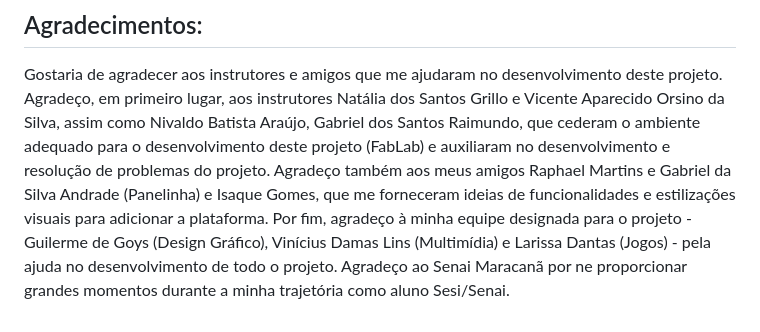
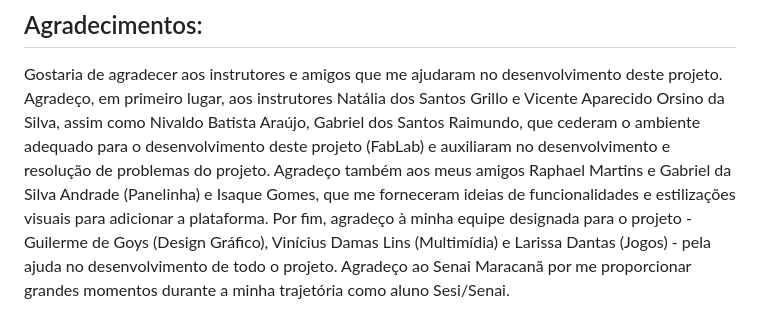
Before and after one commit to davijvasconcellos-senai/ProjetoIntegrador, a Markdown page: README.md, the part around the change. GitHub-like rendering.

Commit message:
Correção

```diff
--- a/README.md
+++ b/README.md
@@ -347,4 +347,4 @@ e Vicente Aparecido Orsino da Silva, assim como Nivaldo Batista Araújo, Gabriel
 (FabLab) e auxiliaram no desenvolvimento e resolução de problemas do projeto. Agradeço também aos meus amigos  Raphael Martins e Gabriel da Silva Andrade (Panelinha) e
 Isaque Gomes, que me forneceram ideias de funcionalidades e estilizações visuais para adicionar a plataforma. Por fim, agradeço à minha equipe designada para o projeto -
 Guilerme de Goys (Design Gráfico), Vinícius Damas Lins (Multimídia) e Larissa Dantas (Jogos) - pela ajuda no desenvolvimento de todo o projeto. Agradeço ao Senai Maracanã
-por ne proporcionar grandes momentos durante a minha trajetória como aluno Sesi/Senai.
+por me proporcionar grandes momentos durante a minha trajetória como aluno Sesi/Senai.
```
